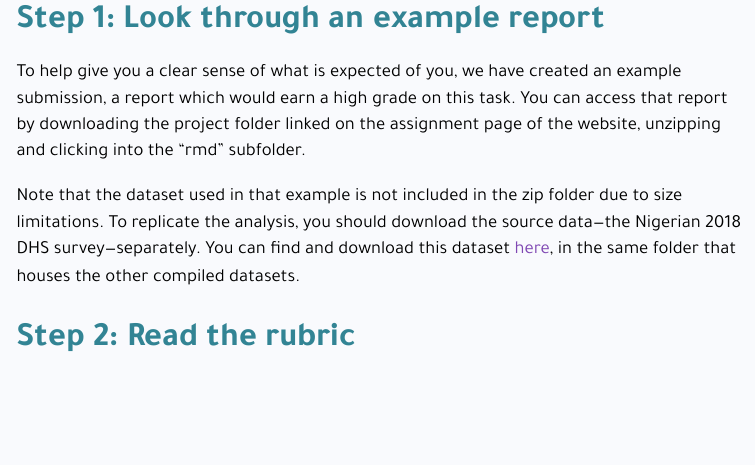
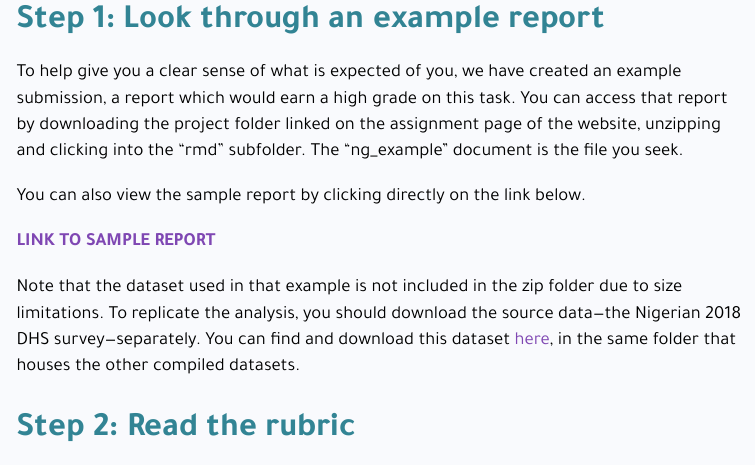
Before and after one commit to the-graph-courses/rbp_cohort_0_final_assessment, an R Markdown document (rmd/instructions.Rmd): the page in a window 1100 px wide, from 1330 px down. The pictures show the output file rmd/instructions.html that the author committed with the source, opened offline; menus at the side of the page are left out.

Commit message:
embolden link to sample report

```diff
--- a/rmd/instructions.Rmd
+++ b/rmd/instructions.Rmd
@@ -47,7 +47,11 @@ Just-in-time learning will require you to be proactive in seeking out resources
 
 # **Step 1: Look through an example report**
 
-To help give you a clear sense of what is expected of you, we have created an example submission, a report which would earn a high grade on this task. You can access that report by downloading the project folder linked on the assignment page of the website, unzipping and clicking into the "rmd" subfolder.
+To help give you a clear sense of what is expected of you, we have created an example submission, a report which would earn a high grade on this task. You can access that report by downloading the project folder linked on the assignment page of the website, unzipping and clicking into the "rmd" subfolder. The "ng_example" document is the file you seek.
+
+You can also view the sample report by clicking directly on the link below.
+
+[**LINK TO SAMPLE REPORT**](https://the-graph-courses.github.io/rbp_cohort_0_final_assessment/rmd/ng_example.html)
 
 Note that the dataset used in that example is not included in the zip folder due to size limitations. To replicate the analysis, you should download the source data---the Nigerian 2018 DHS survey---separately. You can find and download this dataset [here](https://drive.google.com/drive/u/0/folders/1J0gw4qpfbB8bYFbXx8QcsQEWgJSVwp_P){target="_blank"}, in the same folder that houses the other compiled datasets.
 
```
Also changed, not shown: rmd/instructions.html.
